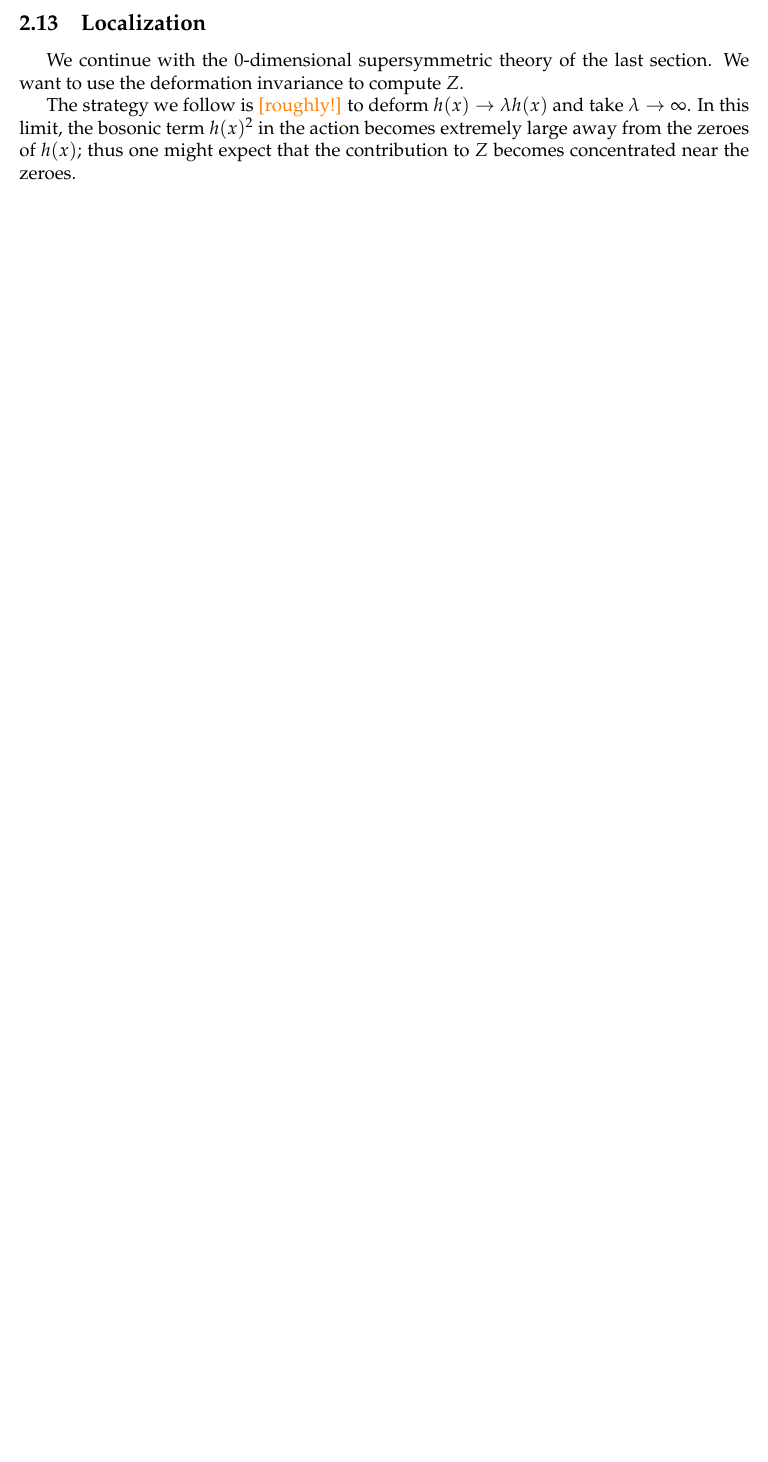
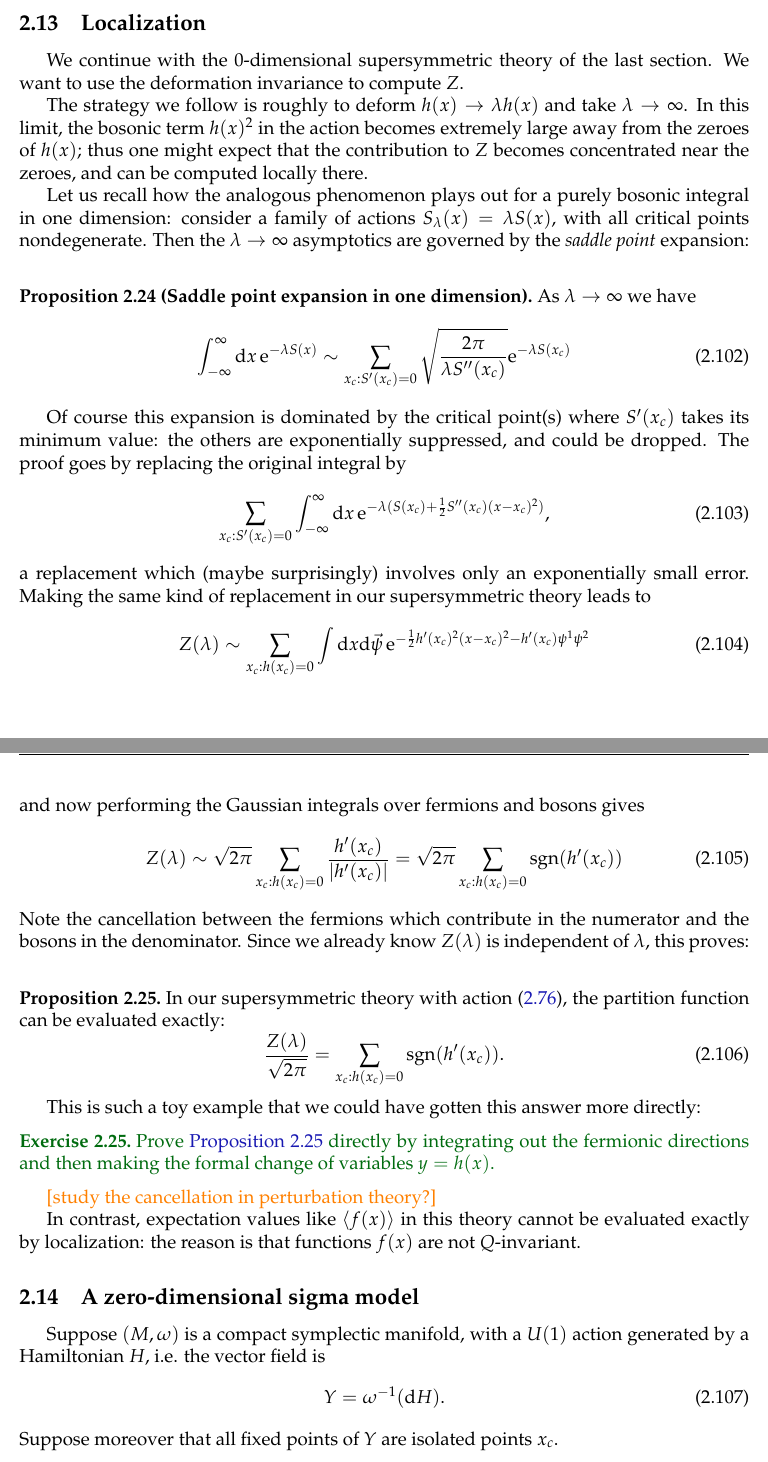
Before and after one commit to neitzke/qft-geometry, a LaTeX document (qft-geometry.tex): part of page 26 of 29 before the commit and two parts of pages 27 and 28 of 31 after it, the two joined at a grey line, cut so that both start at the same text, the shorter picture padded with empty space. Compiled offline with pdfLaTeX.

Commit message:
more localization

```diff
--- a/qft-geometry.tex
+++ b/qft-geometry.tex
@@ -248,6 +248,7 @@
 \newcommand{\ti}[1]{\textit{#1}}
 \newcommand{\tb}[1]{\textbf{#1}}
 
+\DeclareMathOperator{\sgn}{sgn}
 \DeclareMathOperator{\ad}{ad}
 \DeclareMathOperator{\im}{Im}
 \DeclareMathOperator{\re}{Re}
@@ -1812,11 +1833,92 @@ variations of $h$.
 
 We continue with the $0$-dimensional supersymmetric theory of the last section. We want to use the deformation invariance to compute $Z$.
 
-The strategy we follow is \fixme{roughly!} to deform $h(x) \to \lambda h(x)$ and take
+The strategy we follow is roughly to deform $h(x) \to \lambda h(x)$ and take
 $\lambda \to \infty$.
 In this limit, the bosonic term $h(x)^2$ in the action becomes extremely
 large away from the zeroes of $h(x)$; thus one might expect that
-the contribution to $Z$ becomes concentrated near the zeroes.
+the contribution to $Z$ becomes concentrated near the zeroes,
+and can be computed locally there.
+
+Let us recall how the analogous phenomenon plays out for a purely bosonic
+integral in one dimension:
+consider a family of actions $S_\lambda(x) = \lambda S(x)$,
+with all critical points nondegenerate.
+Then the $\lambda \to \infty$ asymptotics
+are governed by the \ti{saddle point} expansion:
+\begin{prop}[Saddle point expansion in one dimension] \label{prop:saddle-expansion-1d-bosonic}
+As $\lambda \to \infty$ we have
+\begin{equation}
+  \int_{-\infty}^\infty \de x \, \e^{-\lambda S(x)} \sim \sum_{x_c: S'(x_c) = 0}
+  \sqrt\frac{2 \pi}{\lambda S''(x_c)} \e^{-\lambda S(x_c)}
+\end{equation}
+\end{prop}
+Of course this expansion is dominated by the critical point(s) where
+$S'(x_c)$ takes its minimum value: the others are exponentially suppressed,
+and could be dropped.
+The proof goes by replacing the original integral by
+\begin{equation}
+  \sum_{x_c: S'(x_c) = 0} \int_{-\infty}^\infty \de x \, \e^{-\lambda (S(x_c) + \half S''(x_c) (x-x_c)^2)},
+\end{equation}
+a replacement which (maybe surprisingly) involves only an exponentially small error.
+Making the same kind of replacement in our supersymmetric theory leads to
+\begin{equation}
+  Z(\lambda) \sim \sum_{x_c: h(x_c) = 0} \int \de x \de \vec\psi \, \e^{- \half h'(x_c)^2 (x-x_c)^2 - h'(x_c) \psi^1 \psi^2}
+\end{equation}
+and now performing the Gaussian integrals over fermions and bosons gives
+\begin{equation}
+  Z(\lambda) \sim \sqrt{2 \pi} \sum_{x_c: h(x_c) = 0} \frac{h'(x_c)}{\abs{h'(x_c)}} = \sqrt{2 \pi} \sum_{x_c: h(x_c) = 0} \sgn(h'(x_c))
+\end{equation}
+Note the cancellation between the fermions which contribute
+in the numerator and the bosons in the denominator.
+Since we already know
+$Z(\lambda)$ is independent of $\lambda$, this proves:
+\begin{prop} \label{prop:toy-localization}
+In our supersymmetric theory with action \eqref{eq:r21-susy-action},
+the partition function can be evaluated exactly:
+\begin{equation}
+  \frac{Z(\lambda)}{\sqrt{2\pi}} = \sum_{x_c: h(x_c) = 0} \sgn(h'(x_c)).
+\end{equation}
+\end{prop}
+
+This is such a toy example that we could have gotten this answer more directly:
+\begin{exercise}
+Prove \autoref{prop:toy-localization} directly by integrating
+out the fermionic directions and then making the formal change of variables
+$y = h(x)$.
+\end{exercise}
+
+\fixme{study the cancellation in perturbation theory?}
+
+In contrast, expectation values like $\IP{f(x)}$
+in this theory cannot be evaluated
+exactly by localization: the reason is that
+functions $f(x)$ are not
+$Q$-invariant.
+
+
+\subsection{A zero-dimensional sigma model}
+
+Suppose $(M, \omega)$ is a compact symplectic manifold, with a $U(1)$ action
+generated by a Hamiltonian $H$, i.e. the vector field is
+\begin{equation}
+  Y = \omega^{-1}(\de H).
+\end{equation}
+Suppose moreover that all fixed points of $Y$ are isolated points $x_c$.
+% Our aim is to prove:
+% \begin{thm}[Duistermaat-Heckman localization formula]
+% \begin{equation}
+% \int_M \omega^n \e^{-H} = \sum_{x_c} \frac{\e^{-H(x_c)}}{\prod_i \lambda_i(x_c)}
+% \end{equation}
+% \end{thm}
+
+
+% For our next example we take $\cC$ to be a \ti{supermanifold}
+% rather than just a super vector space.
+% Fortunately it will be a supermanifold of a rather simple kind,
+% and we will not develop the full theory of supermanifolds
+% formally, but try to get by with local computations.
+
 
 \appendix
 
```
Also changed, not shown: qft-geometry.tex (48 more changed lines).
